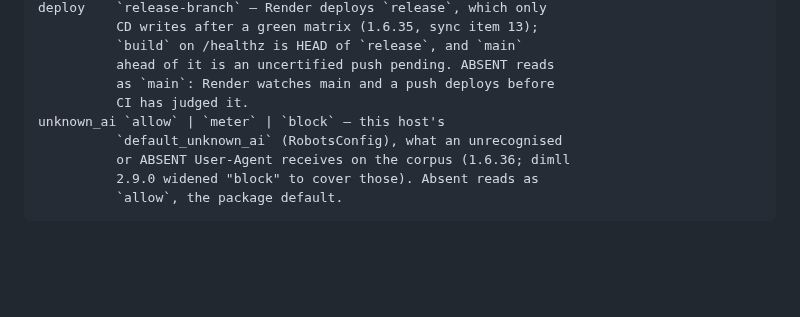
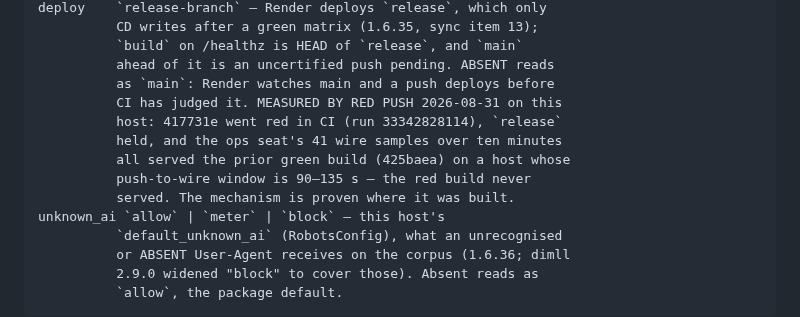
Before and after one commit to pip-install-python/Dash-Documentation-Boilerplate, a Markdown page: DIVERGENCES.md, the part around the change. Rendered like a GitHub page; blank space fills up the shorter version.

```diff
--- a/DIVERGENCES.md
+++ b/DIVERGENCES.md
@@ -73,7 +73,12 @@ re-measure when you change what this host serves:
               `build` on /healthz is HEAD of `release`, and `main`
               ahead of it is an uncertified push pending. ABSENT reads
               as `main`: Render watches main and a push deploys before
-              CI has judged it.
+              CI has judged it. MEASURED BY RED PUSH 2026-08-31 on this
+              host: 417731e went red in CI (run 33342828114), `release`
+              held, and the ops seat's 41 wire samples over ten minutes
+              all served the prior green build (425baea) on a host whose
+              push-to-wire window is 90–135 s — the red build never
+              served. The mechanism is proven where it was built.
     unknown_ai `allow` | `meter` | `block` — this host's
               `default_unknown_ai` (RobotsConfig), what an unrecognised
               or ABSENT User-Agent receives on the corpus (1.6.36; dimll
```
Also changed, not shown: sync/SYNC-1.6.22-1.6.42.md (+7 -0 lines).
